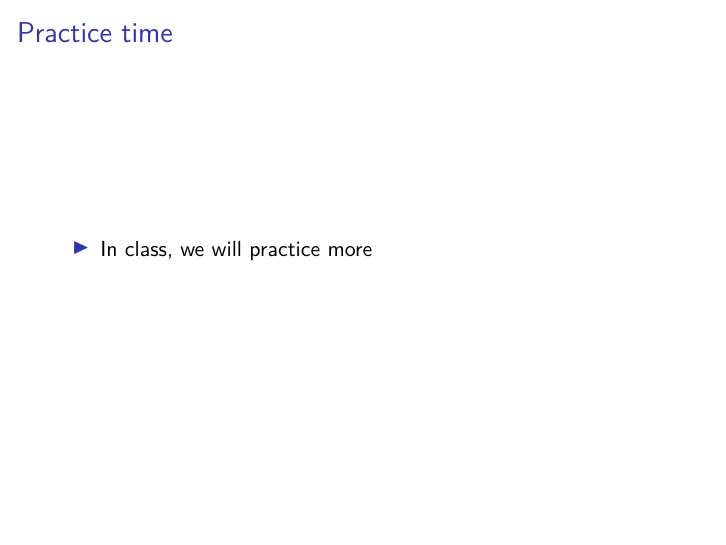
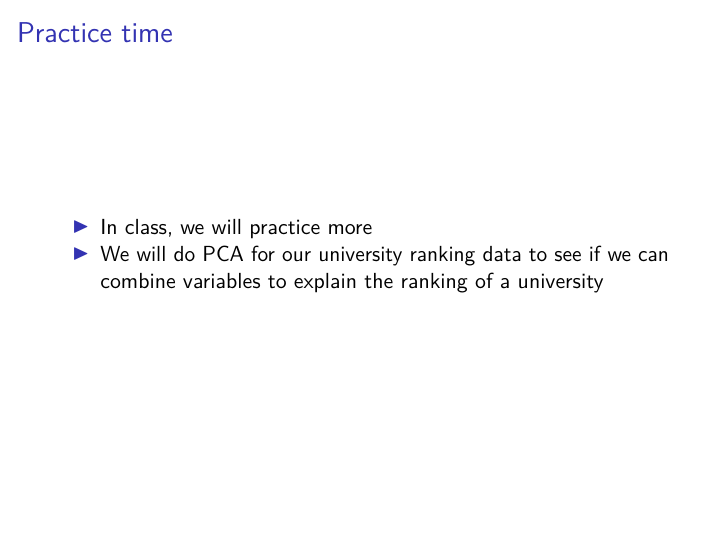
Before and after one commit to diengiau/cp122, an R Markdown document (08_pca.Rmd): page 17 of 17. The pictures show the output file slide/08_pca.pdf that the author committed with the source.

Commit message:
add PCA practice question by the end

```diff
--- a/08_pca.Rmd
+++ b/08_pca.Rmd
@@ -140,3 +140,4 @@ plot(cumsum(pve), xlab = "Principal Component", ylab = "Cumulative Proportion of
 ## Practice time
 
 - In class, we will practice more
+- We will do PCA for our university ranking data to see if we can combine variables to explain the ranking of a university
```
Also changed, not shown: slide/08_pca.pdf.
